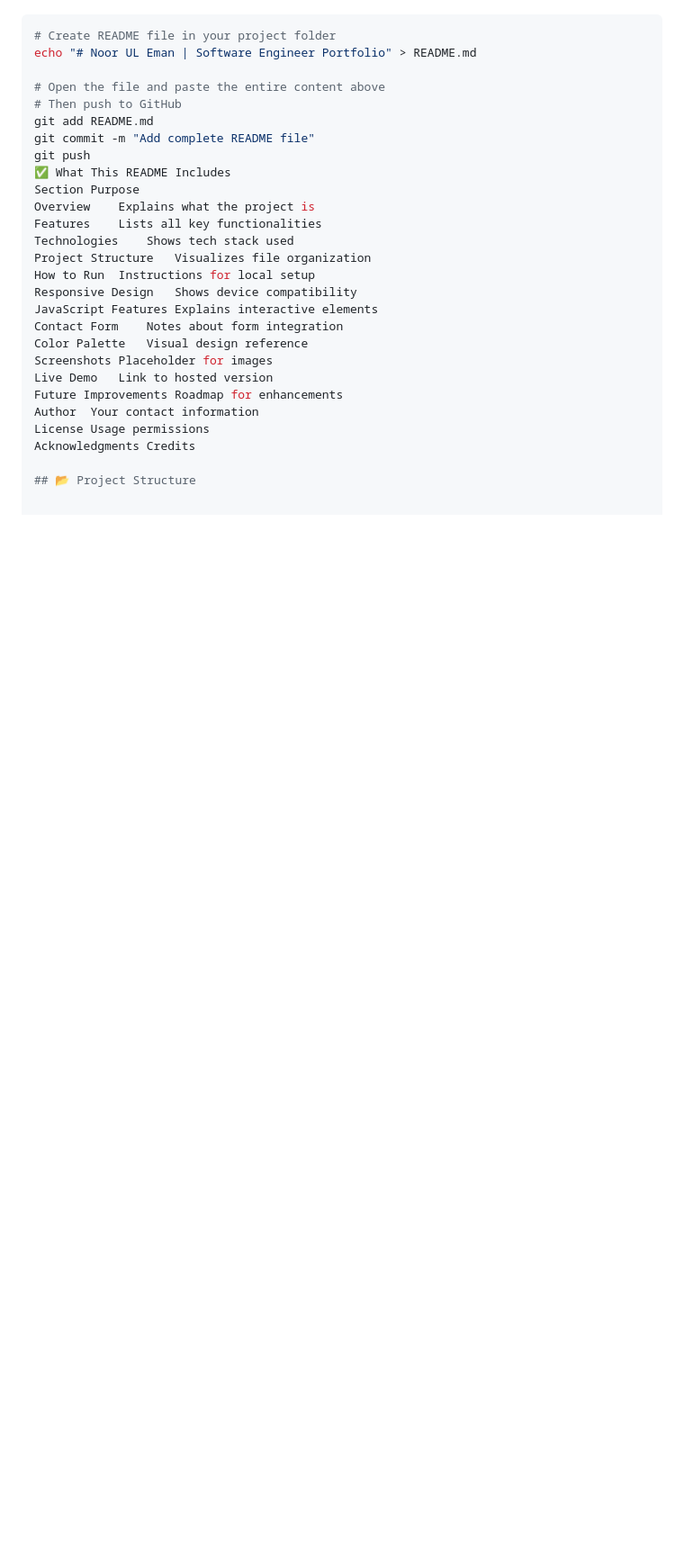
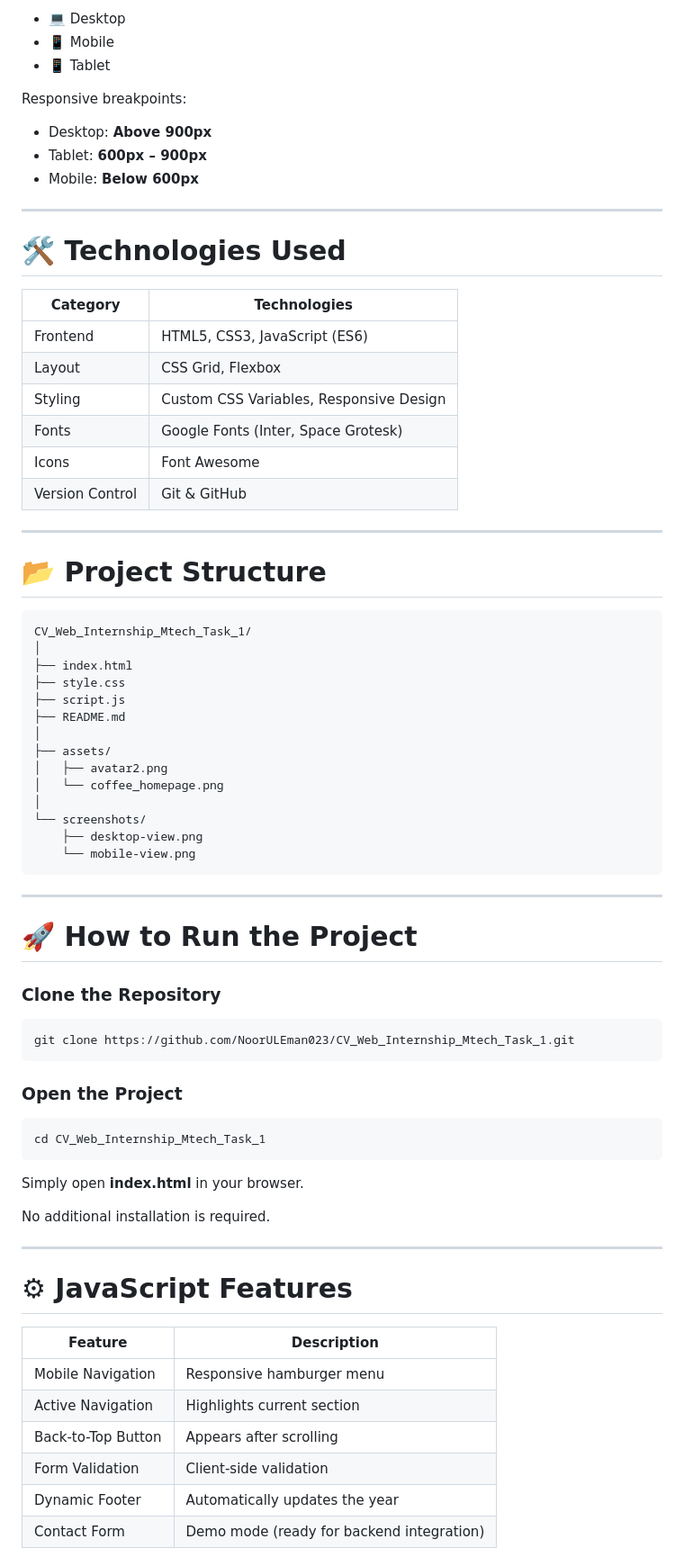
Before and after one commit to NoorULEman023/CV_Web_Internship_Mtech_Task_1, a Markdown page: README.md, the part around one of its changes. Shown at 90% size. GitHub-like rendering; blank space fills up the shorter version.

Commit message:
Revise README for improved clarity and structure
Updated README.md to enhance content and formatting.

````diff
--- a/README.md
+++ b/README.md
@@ -188,28 +92,77 @@ text
+- 💻 Desktop
+- 📱 Mobile
+- 📱 Tablet
+
+Responsive breakpoints:
+
+- Desktop: **Above 900px**
+- Tablet: **600px – 900px**
+- Mobile: **Below 600px**
+
+---
+
+# 🛠 Technologies Used
+
+| Category | Technologies |
+|-----------|--------------|
+| Frontend | HTML5, CSS3, JavaScript (ES6) |
+| Layout | CSS Grid, Flexbox |
+| Styling | Custom CSS Variables, Responsive Design |
+| Fonts | Google Fonts (Inter, Space Grotesk) |
+| Icons | Font Awesome |
+| Version Control | Git & GitHub |
+
+---
+
+# 📂 Project Structure
+
+```text
+CV_Web_Internship_Mtech_Task_1/
+│
+├── index.html
+├── style.css
+├── script.js
+├── README.md
+│
+├── assets/
+│   ├── avatar2.png
+│   └── coffee_homepage.png
+│
+└── screenshots/
+    ├── desktop-view.png
+    └── mobile-view.png
+```
+
+---
+
+# 🚀 How to Run the Project
+
+### Clone the Repository
+
 ```bash
-# Create README file in your project folder
-echo "# Noor UL Eman | Software Engineer Portfolio" > README.md
+git clone https://github.com/NoorULEman023/CV_Web_Internship_Mtech_Task_1.git
+```
 
-# Open the file and paste the entire content above
-# Then push to GitHub
-git add README.md
-git commit -m "Add complete README file"
-git push
-✅ What This README Includes
-Section	Purpose
-Overview	Explains what the project is
-Features	Lists all key functionalities
-Technologies	Shows tech stack used
-Project Structure	Visualizes file organization
-How to Run	Instructions for local setup
-Responsive Design	Shows device compatibility
-JavaScript Features	Explains interactive elements
-Contact Form	Notes about form integration
-Color Palette	Visual design reference
-Screenshots	Placeholder for images
-Live Demo	Link to hosted version
-Future Improvements	Roadmap for enhancements
-Author	Your contact information
-License	Usage permissions
-Acknowledgments	Credits
+### Open the Project
 
-## 📂 Project Structure
+```bash
+cd CV_Web_Internship_Mtech_Task_1
+```
+
+Simply open **index.html** in your browser.
+
+No additional installation is required.
+
+---
+
+# ⚙ JavaScript Features
+
+| Feature | Description |
+|---------|-------------|
+| Mobile Navigation | Responsive hamburger menu |
+| Active Navigation | Highlights current section |
+| Back-to-Top Button | Appears after scrolling |
+| Form Validation | Client-side validation |
+| Dynamic Footer | Automatically updates the year |
+| Contact Form | Demo mode (ready for backend integration) |
+
````
Also changed, not shown: other parts of README.md (+177 -165 lines).
